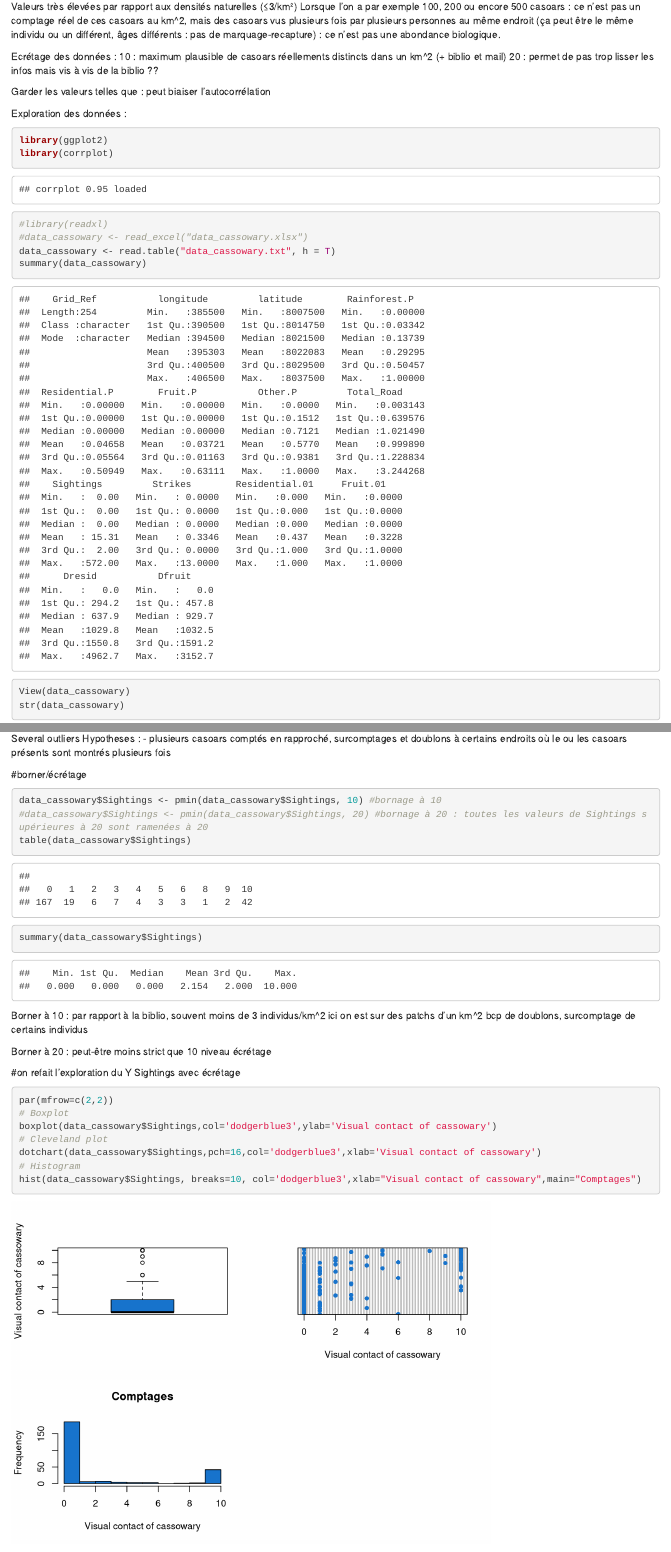
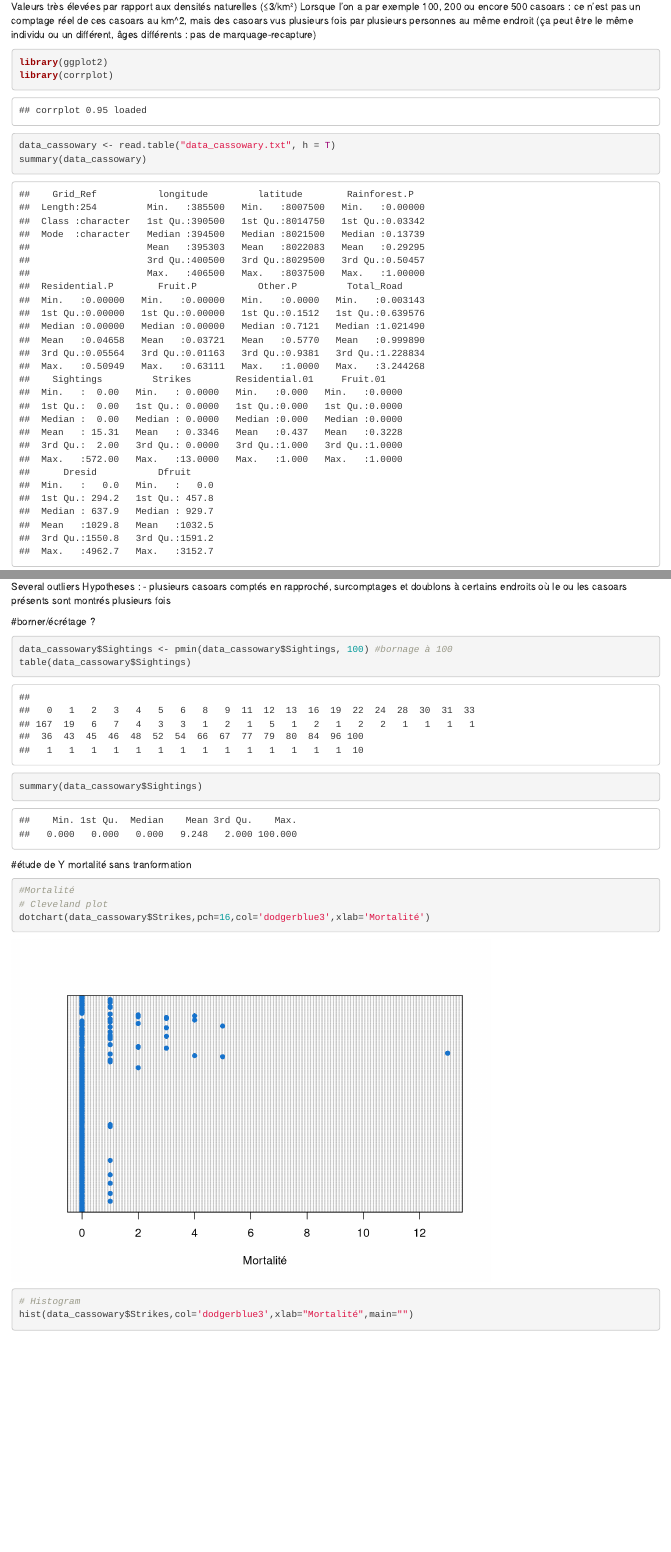
Before and after one commit to LilyHLS/Cassowary, an R Markdown document (analyse_cassowary.Rmd): the page in a window 1100 px wide, from 120 px down, and a second part further down, joined at a grey line. Rendered offline with R 4.5, knitr and Pandoc, with nearby package versions.

Commit message:
small modifications

````diff
--- a/analyse_cassowary.Rmd
+++ b/analyse_cassowary.Rmd
@@ -6,16 +6,7 @@ output: html_document
 ### main question : Which factors influence the southern cassowary abundance?
 
 Valeurs très élevées par rapport aux densités naturelles (≤3/km²)
-Lorsque l'on a par exemple 100, 200 ou encore 500 casoars : ce n'est pas un comptage réel de ces casoars au km^2, mais des casoars vus plusieurs fois par plusieurs personnes au même endroit (ça peut être le même individu ou un différent, âges différents : pas de marquage-recapture) : ce n'est pas une abondance biologique.
-
-Ecrétage des données :
-10 : maximum plausible de casoars réellements distincts dans un km^2 (+ biblio et mail)
-20 : permet de pas trop lisser les infos mais vis à vis de la biblio ??
-
-Garder les valeurs telles que : peut biaiser l'autocorrélation
-
-
-Exploration des données :
+Lorsque l'on a par exemple 100, 200 ou encore 500 casoars : ce n'est pas un comptage réel de ces casoars au km^2, mais des casoars vus plusieurs fois par plusieurs personnes au même endroit (ça peut être le même individu ou un différent, âges différents : pas de marquage-recapture)
 
 ```{r}
 library(ggplot2)
@@ -23,8 +14,6 @@ library(corrplot)
 ```
 
 ```{r}
-#library(readxl)
-#data_cassowary <- read_excel("data_cassowary.xlsx")
 data_cassowary <- read.table("data_cassowary.txt", h = T)
 summary(data_cassowary)
 View(data_cassowary)
@@ -77,31 +52,13 @@ Several outliers
 Hypotheses :
 - plusieurs casoars comptés en rapproché, surcomptages et doublons à certains endroits où le ou les casoars présents sont montrés plusieurs fois
 
-#borner/écrétage
+#borner/écrétage ?
 ```{r}
-data_cassowary$Sightings <- pmin(data_cassowary$Sightings, 10) #bornage à 10
-#data_cassowary$Sightings <- pmin(data_cassowary$Sightings, 20) #bornage à 20 : toutes les valeurs de Sightings supérieures à 20 sont ramenées à 20
+data_cassowary$Sightings <- pmin(data_cassowary$Sightings, 100) #bornage à 100
 table(data_cassowary$Sightings)
 summary(data_cassowary$Sightings)
 ```
 
-Borner à 10 :
-par rapport à la biblio, souvent moins de 3 individus/km^2
-ici on est sur des patchs d'un km^2
-bcp de doublons, surcomptage de certains individus
-
-Borner à 20 : peut-être moins strict que 10 niveau écrétage
-
-#on refait l'exploration du Y Sightings avec écrétage
-```{r}
-par(mfrow=c(2,2))
-# Boxplot
-boxplot(data_cassowary$Sightings,col='dodgerblue3',ylab='Visual contact of cassowary')
-# Cleveland plot
-dotchart(data_cassowary$Sightings,pch=16,col='dodgerblue3',xlab='Visual contact of cassowary')
-# Histogram
-hist(data_cassowary$Sightings, breaks=10, col='dodgerblue3',xlab="Visual contact of cassowary",main="Comptages")
-```
 #étude de Y mortalité sans tranformation
 
 ```{r}
````
Also changed, not shown: analyse_cassowary.Rmd (23 more changed lines).
